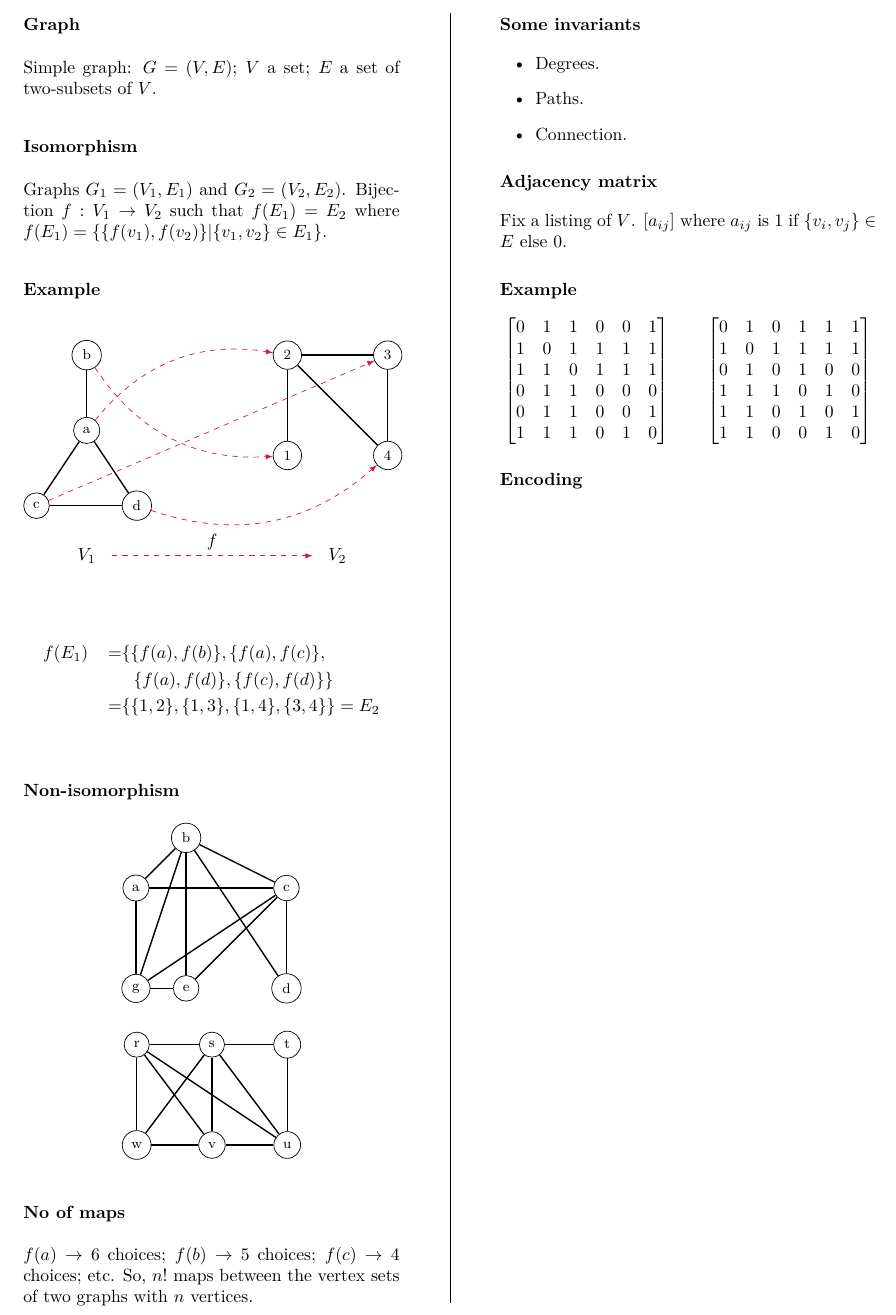
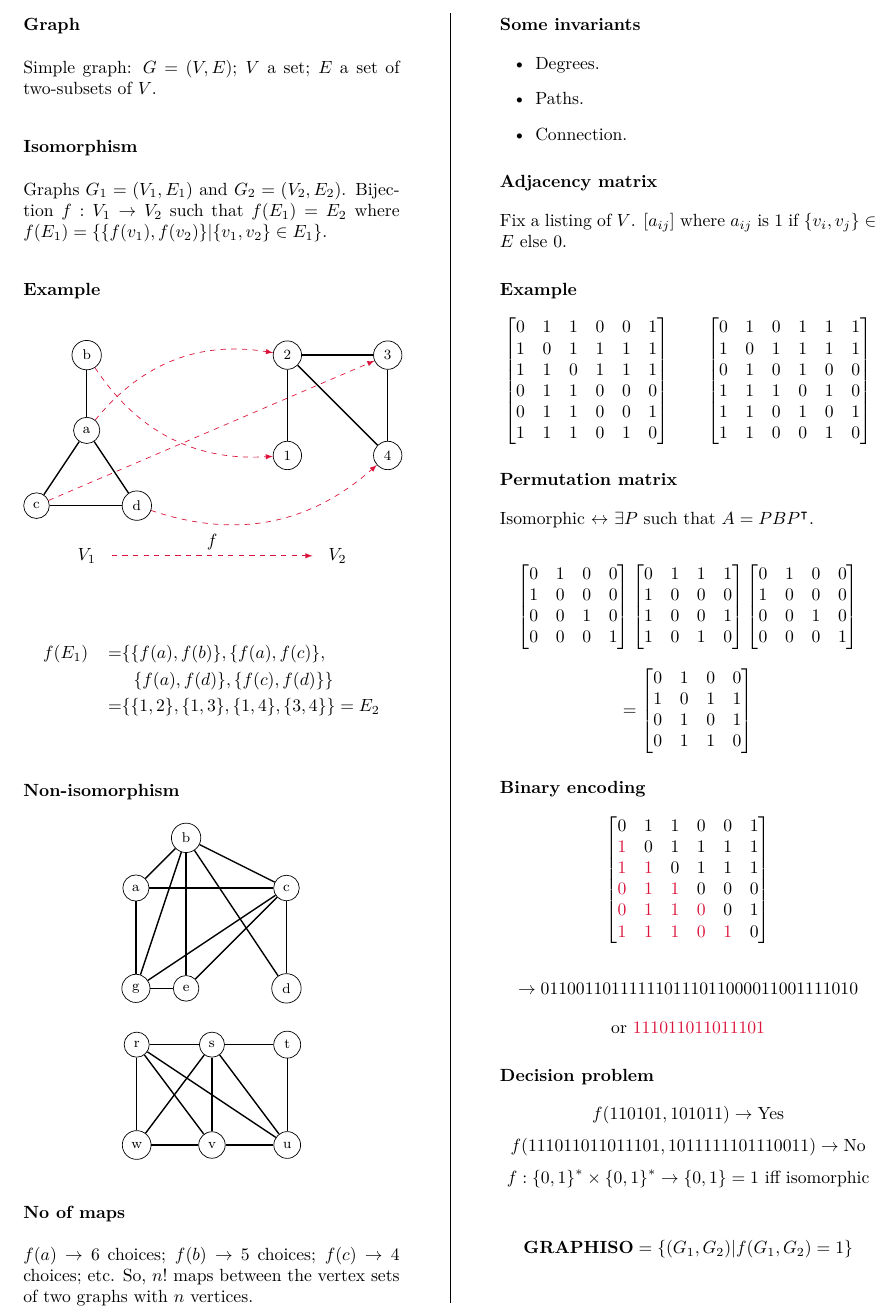
Before and after one commit to ianmcloughlin/latex-notes, a LaTeX document (graph-iso.tex): part of the page, cut so that both start at the same text. Compiled offline with pdfLaTeX.

Commit message:
Graph ISO done

```diff
--- a/graph-iso.tex
+++ b/graph-iso.tex
@@ -148,7 +148,59 @@
       1 & 1 & 0 & 0 & 1 & 0 \\
     \end{bmatrix}
   \]
-  \section*{Encoding}
+
+  \section*{Permutation matrix}
+  Isomorphic \(\leftrightarrow\) \(\exists P\) such that \(A = PBP^\intercal\).
+
+  \[
+    \begin{bmatrix}
+      0 & 1 & 0 & 0 \\
+      1 & 0 & 0 & 0 \\
+      0 & 0 & 1 & 0 \\
+      0 & 0 & 0 & 1 \\
+    \end{bmatrix}
+    \begin{bmatrix}
+      0 & 1 & 1 & 1 \\
+      1 & 0 & 0 & 0 \\
+      1 & 0 & 0 & 1 \\
+      1 & 0 & 1 & 0 \\
+    \end{bmatrix}
+    \begin{bmatrix}
+      0 & 1 & 0 & 0 \\
+      1 & 0 & 0 & 0 \\
+      0 & 0 & 1 & 0 \\
+      0 & 0 & 0 & 1 \\
+    \end{bmatrix} \]
+    \[ =
+    \begin{bmatrix}
+      0 & 1 & 0 & 0 \\
+      1 & 0 & 1 & 1 \\
+      0 & 1 & 0 & 1 \\
+      0 & 1 & 1 & 0 \\
+    \end{bmatrix}
+  \]
+
+
+  \section*{Binary encoding}
+  \[
+    \begin{bmatrix}
+      0 & 1 & 1 & 0 & 0 & 1 \\
+      {\color{gmitred} 1} & 0 & 1 & 1 & 1 & 1 \\
+      {\color{gmitred} 1} & {\color{gmitred} 1} & 0 & 1 & 1 & 1 \\
+      {\color{gmitred} 0} & {\color{gmitred} 1} & {\color{gmitred} 1} & 0 & 0 & 0 \\
+      {\color{gmitred} 0} & {\color{gmitred} 1} & {\color{gmitred} 1} & {\color{gmitred} 0} & 0 & 1 \\
+      {\color{gmitred} 1} & {\color{gmitred} 1} & {\color{gmitred} 1} & {\color{gmitred} 0} & {\color{gmitred} 1} & 0
+    \end{bmatrix}\]
+
+    \[ \rightarrow 011001101111110111011000011001111010 \]
+    \[ \textrm{or } { \color{gmitred} 111011011011101 } \]
+
+  \section*{Decision problem}
+    \[f(110101,101011) \rightarrow \textrm{Yes}\]
+    \[f(111011011011101,1011111101110011) \rightarrow \textrm{No}\]
+    \[f:\{0,1\}^* \times \{0,1\}^* \rightarrow \{0,1\} = 1 \textrm{ iff isomorphic} \]
+
+    \[ \mathbf{GRAPHISO} = \{(G_1, G_2) | f(G_1, G_2) = 1\} \]
 
   %\bibliography{bibliography}
 \end{document}
```
Also changed, not shown: graph-iso.pdf.
